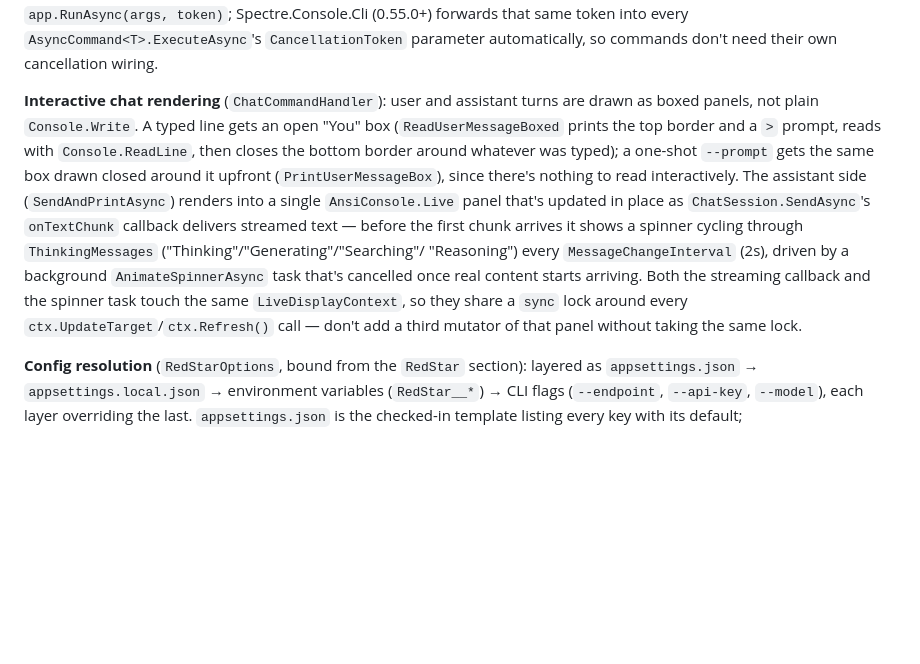
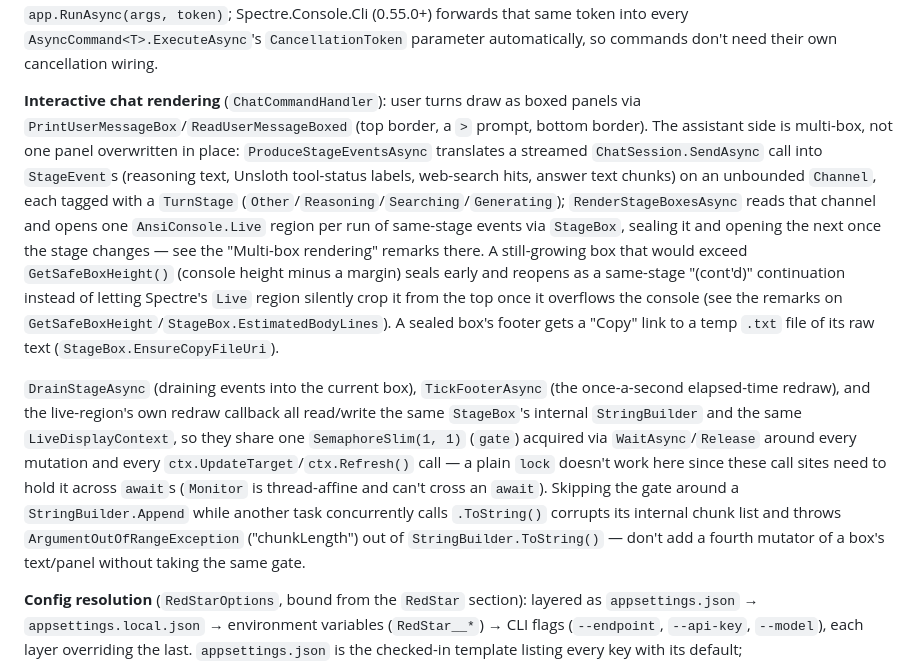
Before and after one commit to sherifr212/red-star, a Markdown page: CLAUDE.md, the part around the change. Rendered like a GitHub page; blank space fills up the shorter version.

Commit message:
Update CLAUDE.md's chat-rendering notes for the multi-box redesign and SemaphoreSlim gate
The "Interactive chat rendering" section still described the old
single-panel/spinner design and a plain lock, neither of which match
the current StageBox-based multi-box rendering or the SemaphoreSlim
gate (dbe8f15) that replaced it since lock can't be held across an
await.

Co-Authored-By: Claude Sonnet 5 <noreply@anthropic.com>

```diff
--- a/CLAUDE.md
+++ b/CLAUDE.md
@@ -73,19 +73,30 @@ token into `app.RunAsync(args, token)`; Spectre.Console.Cli (0.55.0+) forwards t
 every `AsyncCommand<T>.ExecuteAsync`'s `CancellationToken` parameter automatically, so commands
 don't need their own cancellation wiring.
 
-**Interactive chat rendering** (`ChatCommandHandler`): user and assistant turns are drawn as boxed
-panels, not plain `Console.Write`. A typed line gets an open "You" box (`ReadUserMessageBoxed`
-prints the top border and a `>` prompt, reads with `Console.ReadLine`, then closes the bottom
-border around whatever was typed); a one-shot `--prompt` gets the same box drawn closed around it
-upfront (`PrintUserMessageBox`), since there's nothing to read interactively. The assistant side
-(`SendAndPrintAsync`) renders into a single `AnsiConsole.Live` panel that's updated in place as
-`ChatSession.SendAsync`'s `onTextChunk` callback delivers streamed text — before the first chunk
-arrives it shows a spinner cycling through `ThinkingMessages` ("Thinking"/"Generating"/"Searching"/
-"Reasoning") every `MessageChangeInterval` (2s), driven by a background `AnimateSpinnerAsync` task
-that's cancelled once real content starts arriving. Both the streaming callback and the spinner
-task touch the same `LiveDisplayContext`, so they share a `sync` lock around every
-`ctx.UpdateTarget`/`ctx.Refresh()` call — don't add a third mutator of that panel without taking
-the same lock.
+**Interactive chat rendering** (`ChatCommandHandler`): user turns draw as boxed panels via
+`PrintUserMessageBox`/`ReadUserMessageBoxed` (top border, a `>` prompt, bottom border). The
+assistant side is multi-box, not one panel overwritten in place: `ProduceStageEventsAsync`
+translates a streamed `ChatSession.SendAsync` call into `StageEvent`s (reasoning text, Unsloth
+tool-status labels, web-search hits, answer text chunks) on an unbounded `Channel`, each tagged
+with a `TurnStage` (`Other`/`Reasoning`/`Searching`/`Generating`); `RenderStageBoxesAsync` reads
+that channel and opens one `AnsiConsole.Live` region per run of same-stage events via `StageBox`,
+sealing it and opening the next once the stage changes — see the "Multi-box rendering" remarks
+there. A still-growing box that would exceed `GetSafeBoxHeight()` (console height minus a margin)
+seals early and reopens as a same-stage "(cont'd)" continuation instead of letting Spectre's `Live`
+region silently crop it from the top once it overflows the console (see the remarks on
+`GetSafeBoxHeight`/`StageBox.EstimatedBodyLines`). A sealed box's footer gets a "Copy" link to a
+temp `.txt` file of its raw text (`StageBox.EnsureCopyFileUri`).
+
+`DrainStageAsync` (draining events into the current box), `TickFooterAsync` (the once-a-second
+elapsed-time redraw), and the live-region's own redraw callback all read/write the same `StageBox`'s
+internal `StringBuilder` and the same `LiveDisplayContext`, so they share one `SemaphoreSlim(1, 1)`
+(`gate`) acquired via `WaitAsync`/`Release` around every mutation and every
+`ctx.UpdateTarget`/`ctx.Refresh()` call — a plain `lock` doesn't work here since these call sites
+need to hold it across `await`s (`Monitor` is thread-affine and can't cross an `await`). Skipping
+the gate around a `StringBuilder.Append` while another task concurrently calls `.ToString()`
+corrupts its internal chunk list and throws `ArgumentOutOfRangeException` ("chunkLength") out of
+`StringBuilder.ToString()` — don't add a fourth mutator of a box's text/panel without taking the
+same gate.
 
 **Config resolution** (`RedStarOptions`, bound from the `RedStar` section): layered as
 `appsettings.json` → `appsettings.local.json` → environment variables (`RedStar__*`) → CLI flags
```
